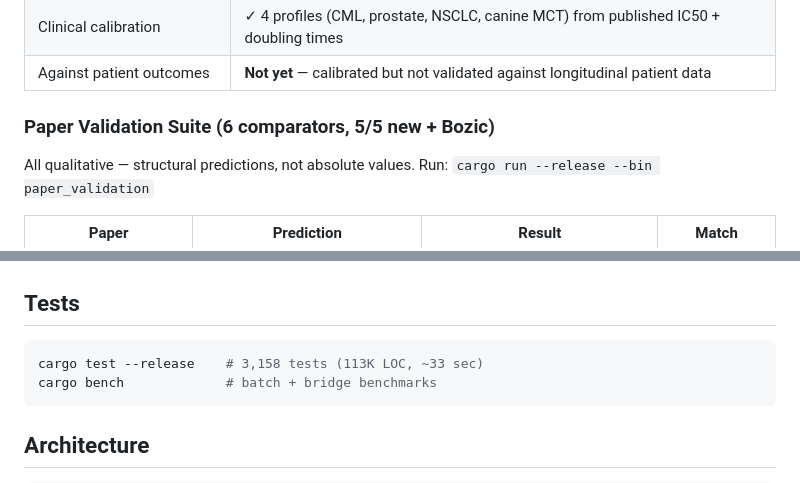
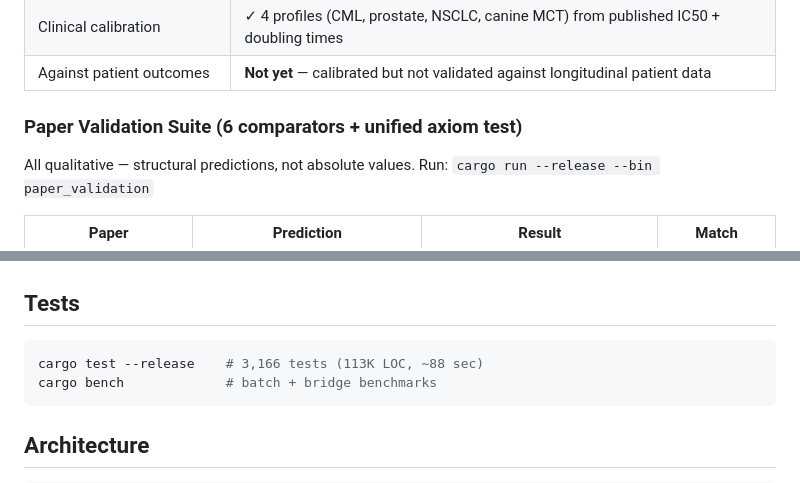
Before and after one commit to ResakaGit/RESONANCE, a Markdown page: README.md, 2 parts joined by grey strips. Rendered like a GitHub page.

````diff
--- a/README.md
+++ b/README.md
@@ -147,7 +147,7 @@ Validated across 5 seeds. Partial response is structural, not stochastic.
 | Clinical calibration | ✓ 4 profiles (CML, prostate, NSCLC, canine MCT) from published IC50 + doubling times |
 | Against patient outcomes | **Not yet** — calibrated but not validated against longitudinal patient data |
 
-### Paper Validation Suite (6 comparators, 5/5 new + Bozic)
+### Paper Validation Suite (6 comparators + unified axiom test)
 
 All qualitative — structural predictions, not absolute values. Run: `cargo run --release --bin paper_validation`
 
@@ -191,7 +206,7 @@ RESONANCE_MAP=earth cargo run --release             # Earth simulation
 ## Tests
 
 ```bash
-cargo test --release    # 3,158 tests (113K LOC, ~33 sec)
+cargo test --release    # 3,166 tests (113K LOC, ~88 sec)
 cargo bench             # batch + bridge benchmarks
 ```
 
````
Also changed, not shown: other parts of README.md (+17 -2 lines), CLAUDE.md (+4 -3 lines).
